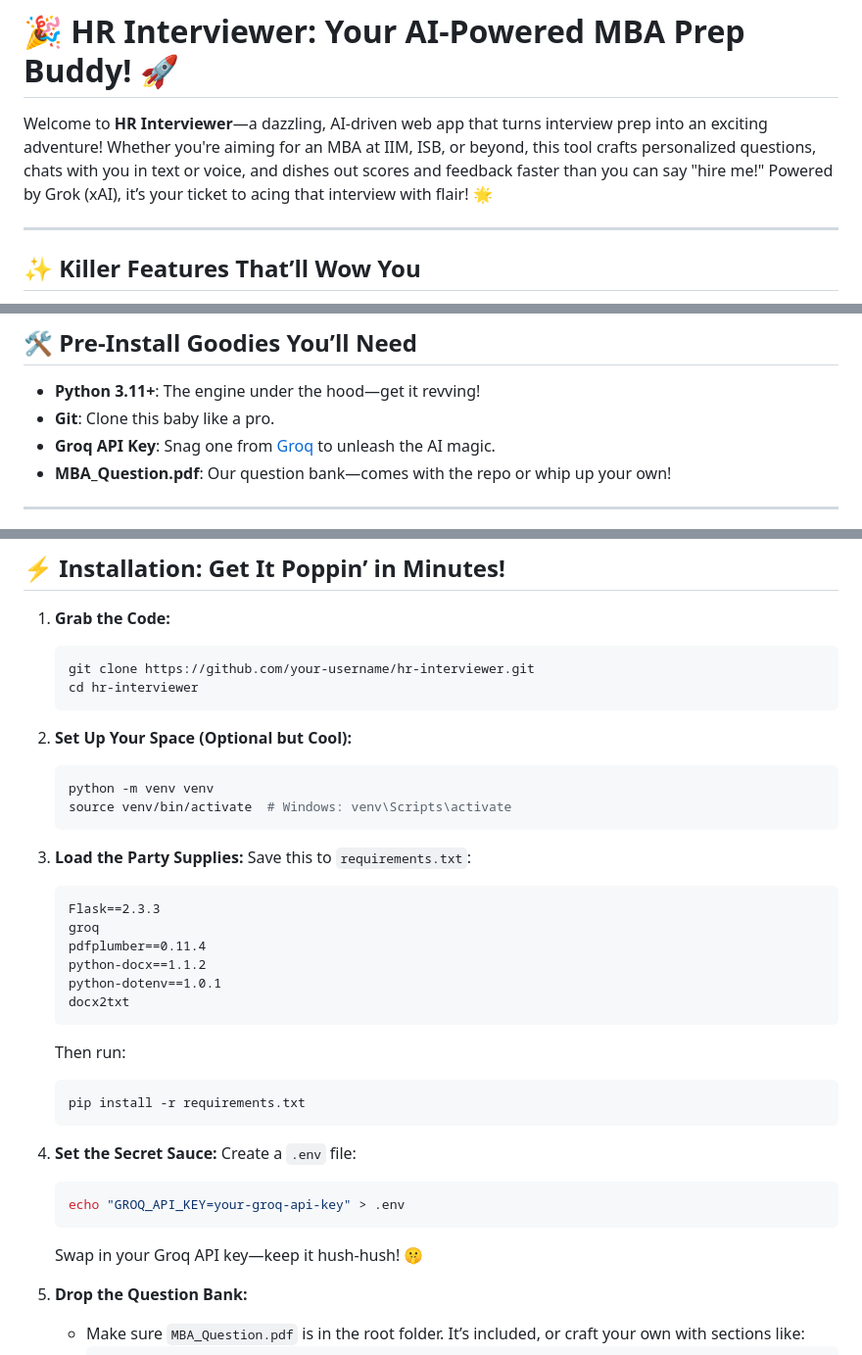
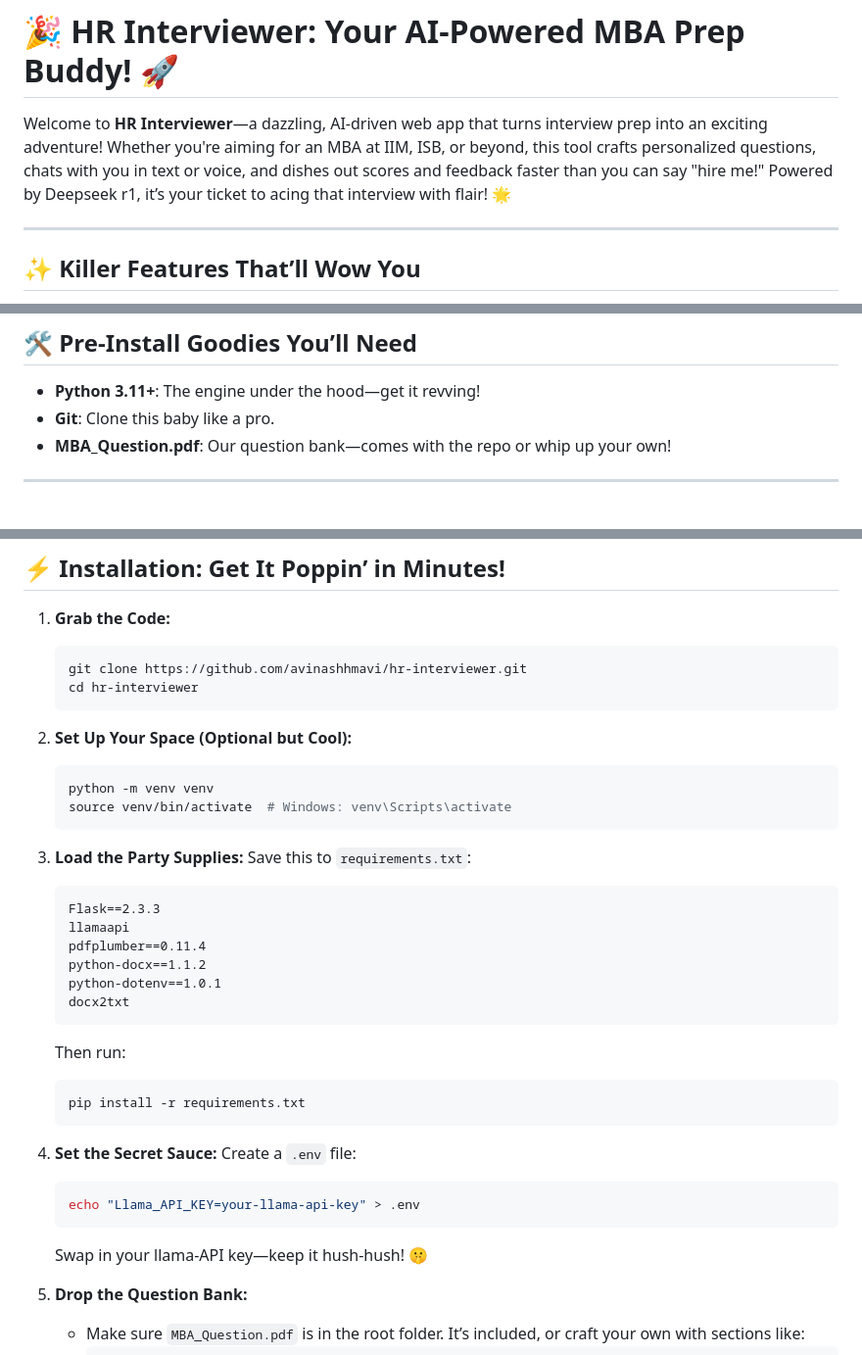
Before and after one commit to Avinashhmavi/AI-INTERVIEW, a Markdown page: README.md, 3 parts joined by grey strips. Shown at 98% size. Drawn GitHub-style.

````diff
--- a/README.md
+++ b/README.md
@@ -2,7 +2,7 @@
 
 # 🎉 HR Interviewer: Your AI-Powered MBA Prep Buddy! 🚀
 
-Welcome to **HR Interviewer**—a dazzling, AI-driven web app that turns interview prep into an exciting adventure! Whether you're aiming for an MBA at IIM, ISB, or beyond, this tool crafts personalized questions, chats with you in text or voice, and dishes out scores and feedback faster than you can say "hire me!" Powered by Grok (xAI), it’s your ticket to acing that interview with flair! 🌟
+Welcome to **HR Interviewer**—a dazzling, AI-driven web app that turns interview prep into an exciting adventure! Whether you're aiming for an MBA at IIM, ISB, or beyond, this tool crafts personalized questions, chats with you in text or voice, and dishes out scores and feedback faster than you can say "hire me!" Powered by Deepseek r1, it’s your ticket to acing that interview with flair! 🌟
 
 ---
 
@@ -24,7 +24,6 @@ Welcome to **HR Interviewer**—a dazzling, AI-driven web app that turns intervi
 
 - **Python 3.11+**: The engine under the hood—get it revving!
 - **Git**: Clone this baby like a pro.
-- **Groq API Key**: Snag one from [Groq](https://groq.com) to unleash the AI magic.
 - **MBA_Question.pdf**: Our question bank—comes with the repo or whip up your own!
 
 ---
@@ -40,7 +39,7 @@ Hop over to: [https://ai-interview-hce4.onrender.com](https://ai-interview-hce4.
 
 1. **Grab the Code:**
    ```bash
-   git clone https://github.com/your-username/hr-interviewer.git
+   git clone https://github.com/avinashhmavi/hr-interviewer.git
    cd hr-interviewer
    ```
 
@@ -54,7 +53,7 @@ Hop over to: [https://ai-interview-hce4.onrender.com](https://ai-interview-hce4.
    Save this to `requirements.txt`:
    ```
    Flask==2.3.3
-   groq
+   llamaapi
    pdfplumber==0.11.4
    python-docx==1.1.2
    python-dotenv==1.0.1
@@ -68,9 +67,9 @@ Hop over to: [https://ai-interview-hce4.onrender.com](https://ai-interview-hce4.
 4. **Set the Secret Sauce:**
    Create a `.env` file:
    ```bash
-   echo "GROQ_API_KEY=your-groq-api-key" > .env
+   echo "Llama_API_KEY=your-llama-api-key" > .env
    ```
-   Swap in your Groq API key—keep it hush-hush! 🤫
+   Swap in your llama-API key—keep it hush-hush! 🤫
 
 5. **Drop the Question Bank:**
    - Make sure `MBA_Question.pdf` is in the root folder. It’s included, or craft your own with sections like:
````
